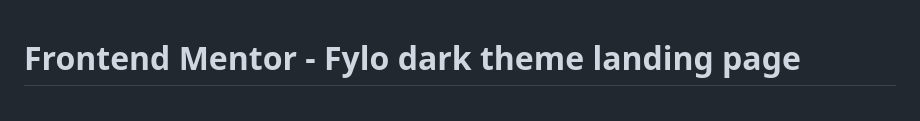
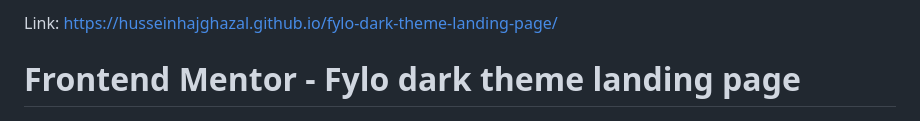
Before and after one commit to Husseinhajghazal/fylo-dark-theme-landing-page, a Markdown page: README.md, the part around the change. GitHub-like rendering.

```diff
--- a/README.md
+++ b/README.md
@@ -1,3 +1,5 @@
+Link: https://husseinhajghazal.github.io/fylo-dark-theme-landing-page/
+
 # Frontend Mentor - Fylo dark theme landing page
 
 ![Design preview for the Fylo dark theme landing page challenge](./design/desktop-preview.jpg)
```
